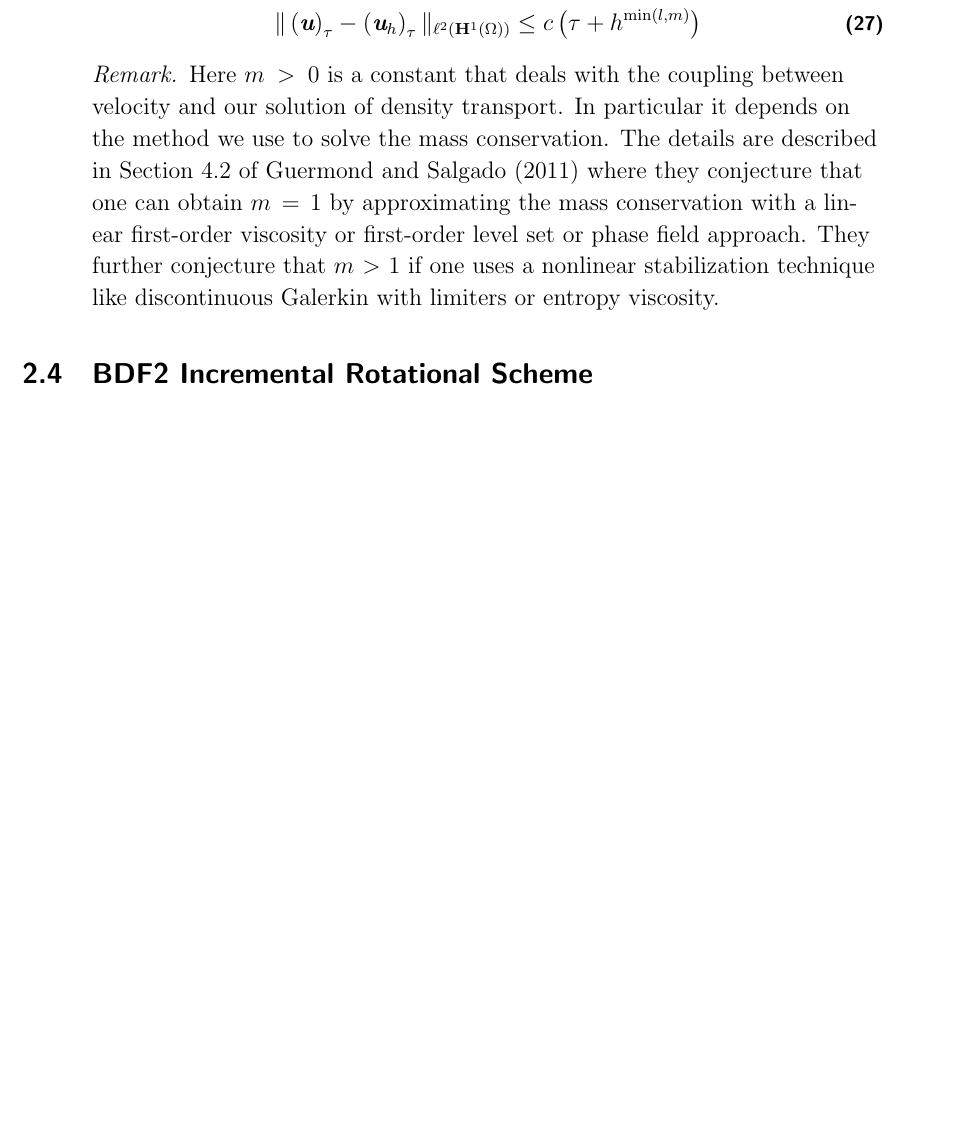
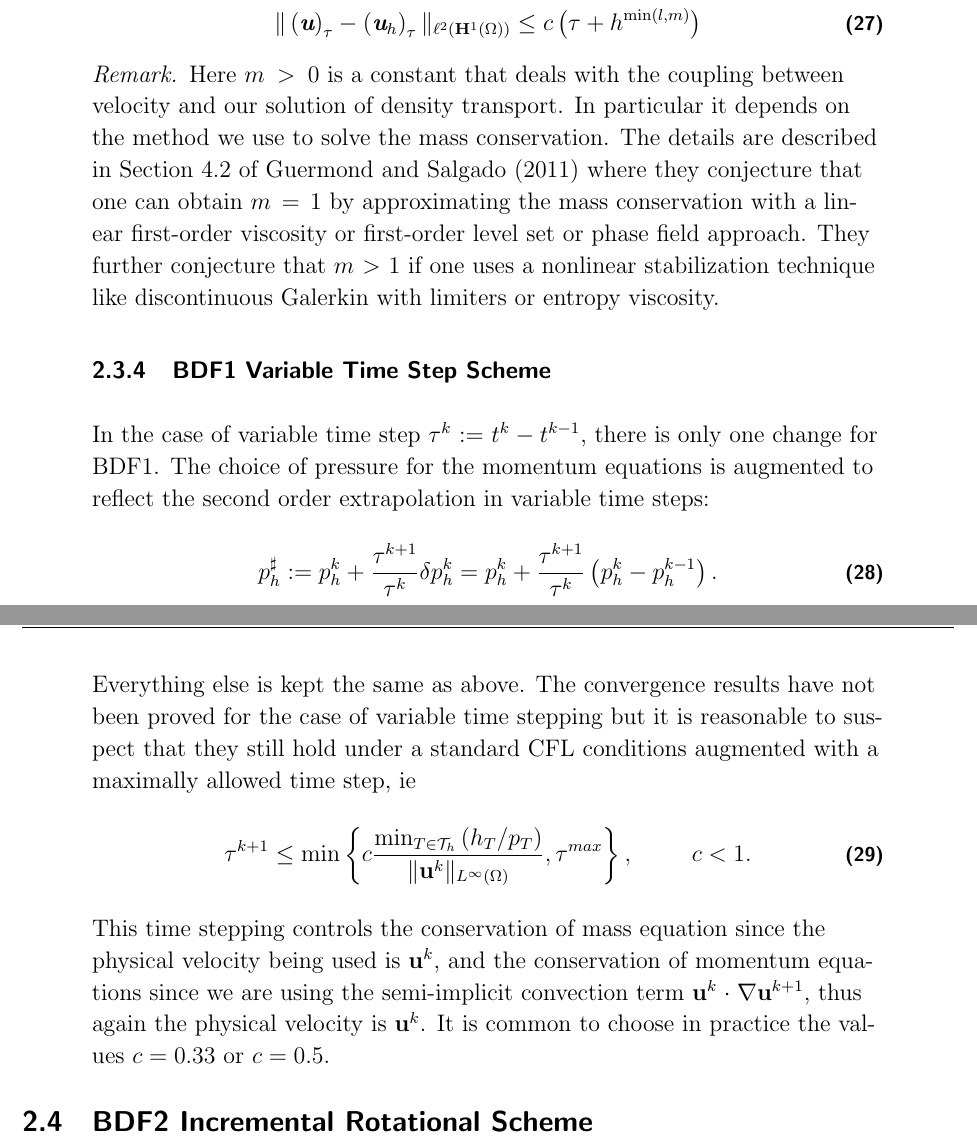
Before and after one commit to erdc/proteus-ps, a LaTeX thesis (report/srp-report.tex): part of page 15 of 16 before the commit and two parts of pages 15 and 16 of 17 after it, the two joined at a grey line, cut so that both start at the same text, the shorter picture padded with empty space. Compiled offline with pdfLaTeX.

Commit message:
add cfl condition discussion to report for variable time stepping

```diff
--- a/report/srp-report.tex
+++ b/report/srp-report.tex
@@ -310,17 +310,16 @@ We define the Stokes projection, $\left(\Pi_h\ub(t),\Pi_h p(t)\right) \in \X_h\t
 
 
 
-% \subsection{BDF1 Variable Time Step Scheme}
-% In the case of variable time step  $\tau^{k} := t^{k}-t^{k-1}$, there is only one change for BDF1.  The choice of pressure for the momentum equations is augmented to reflect the second order extrapolation in variable time steps:
-% \begin{equation}
-%   p^{\sharp}_h := p_h^{k} + \frac{\tau^{k+1}}{\tau^{k}}\delta p_h^{k} = p_h^{k} + \frac{\tau^{k+1}}{\tau^{k}}\left( p_h^{k} - p_h^{k-1} \right).
-% \end{equation}
-% Everything else is kept the same as above.  The convergence results have not been proved for the case of variable time stepping but it is reasonable to suspect that under proper CFL conditions with a maximal time step enforced as well
-%
-% \begin{equation}
-%   \tau^{k+1} \leq \min {c h_{min}, \tau^{max}}, $c<1$
-% \end{equation}
-
+\subsection{BDF1 Variable Time Step Scheme}
+In the case of variable time step  $\tau^{k} := t^{k}-t^{k-1}$, there is only one change for BDF1.  The choice of pressure for the momentum equations is augmented to reflect the second order extrapolation in variable time steps:
+\begin{equation}
+  p^{\sharp}_h := p_h^{k} + \frac{\tau^{k+1}}{\tau^{k}}\delta p_h^{k} = p_h^{k} + \frac{\tau^{k+1}}{\tau^{k}}\left( p_h^{k} - p_h^{k-1} \right).
+\end{equation}
+Everything else is kept the same as above.  The convergence results have not been proved for the case of variable time stepping but it is reasonable to suspect that they still hold under a standard CFL conditions augmented with a maximally allowed time step, ie
+\begin{equation}
+  \tau^{k+1} \leq \min \left\{c \frac{\min_{T\in\mathcal{T}_h}\left(h_{T}/p_T\right)}{\|\ub^{k}\|_{L^{\infty}(\Omega)}}, \tau^{max}\right\}, \hspace{1cm} c<1.
+\end{equation}
+This time stepping controls the conservation of mass equation since the physical velocity being used is $\ub^{k}$, and the conservation of momentum equations since we are using the semi-implicit convection term $\ub^{k}\cdot\nabla\ub^{k+1}$, thus again the physical velocity is $\ub^{k}$.  It is common to choose in practice the values $c=0.33$ or $c=0.5$.
 \section{BDF2 Incremental Rotational Scheme}
 
 
```
